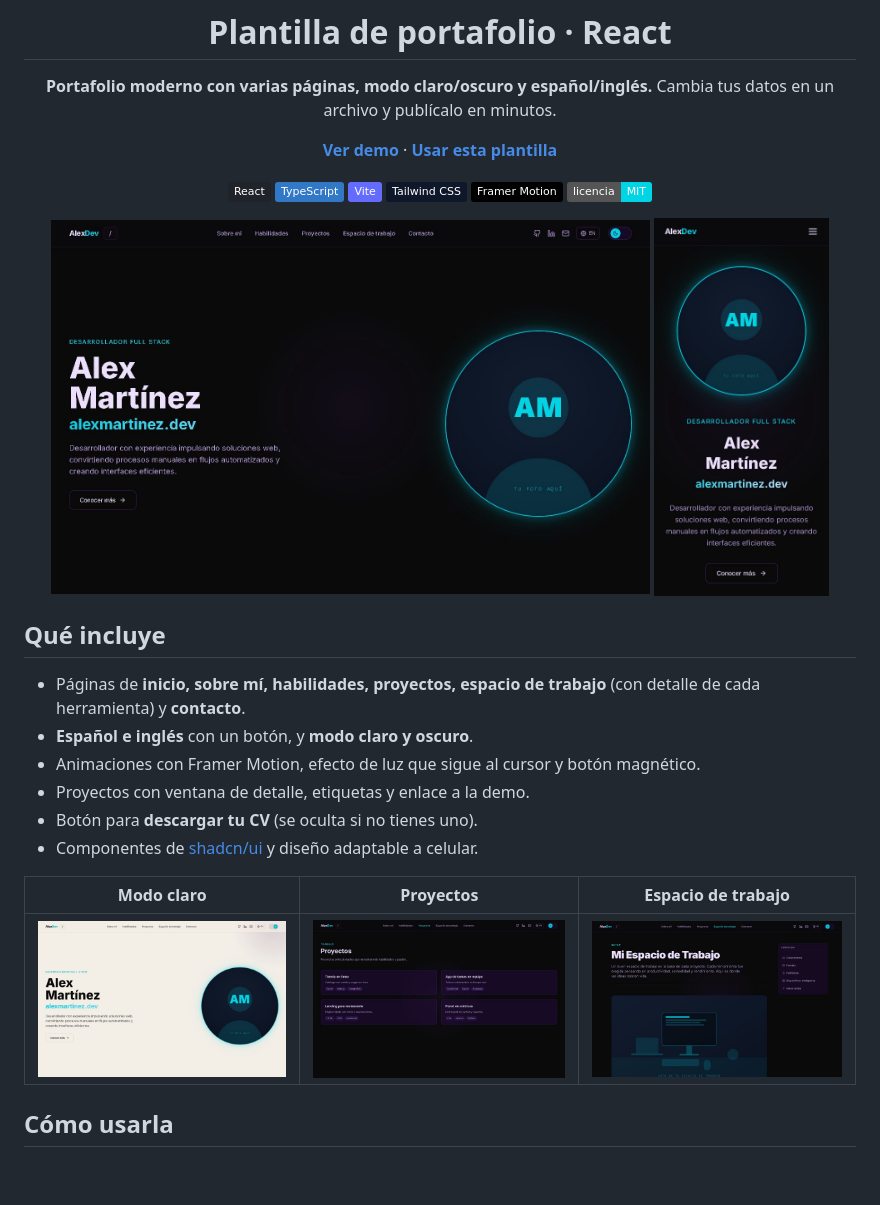
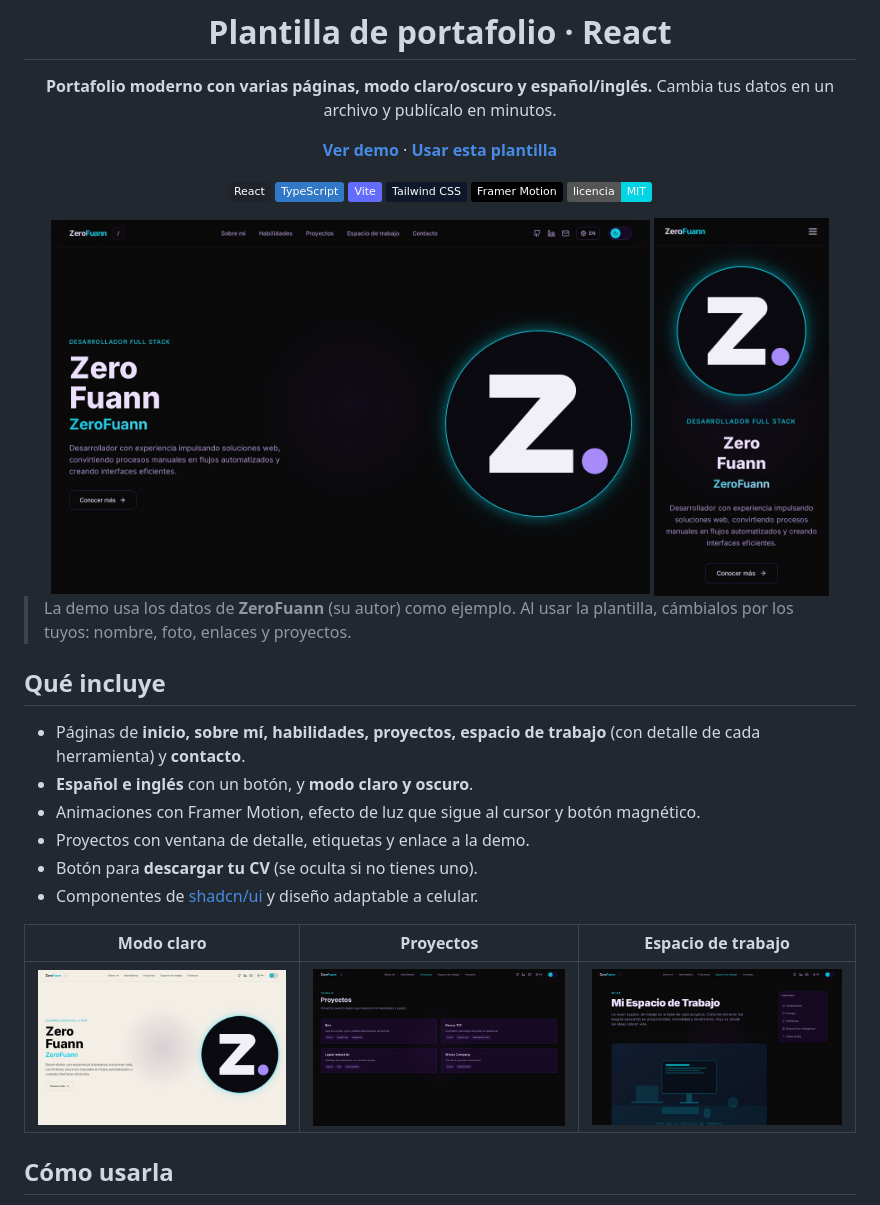
Before and after one commit to ZeroFuann-FS/plantilla-portafolio-react, a Markdown page: README.md, the part around the change. GitHub-like rendering; pictures changed too: docs/celular.jpg, docs/inicio-claro.jpg, docs/inicio.jpg; badges without logos; blank space fills up the shorter version.

Commit message:
docs: README y capturas al día

```diff
--- a/README.md
+++ b/README.md
@@ -17,6 +17,8 @@
 <img src="docs/celular.jpg" width="21%" alt="En celular" />
 
 </div>
+
+> La demo usa los datos de **ZeroFuann** (su autor) como ejemplo. Al usar la plantilla, cámbialos por los tuyos: nombre, foto, enlaces y proyectos.
 
 ## Qué incluye
 
```
